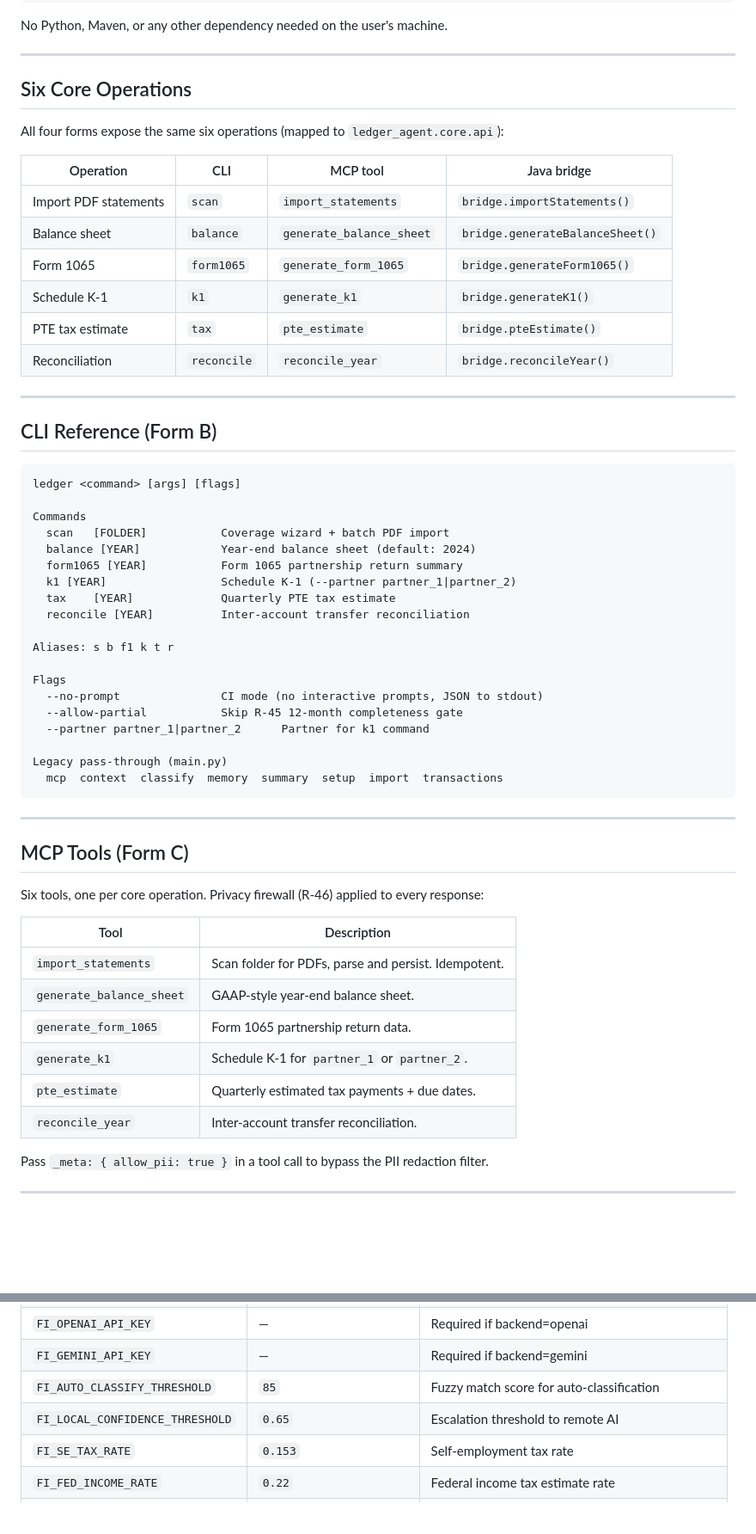
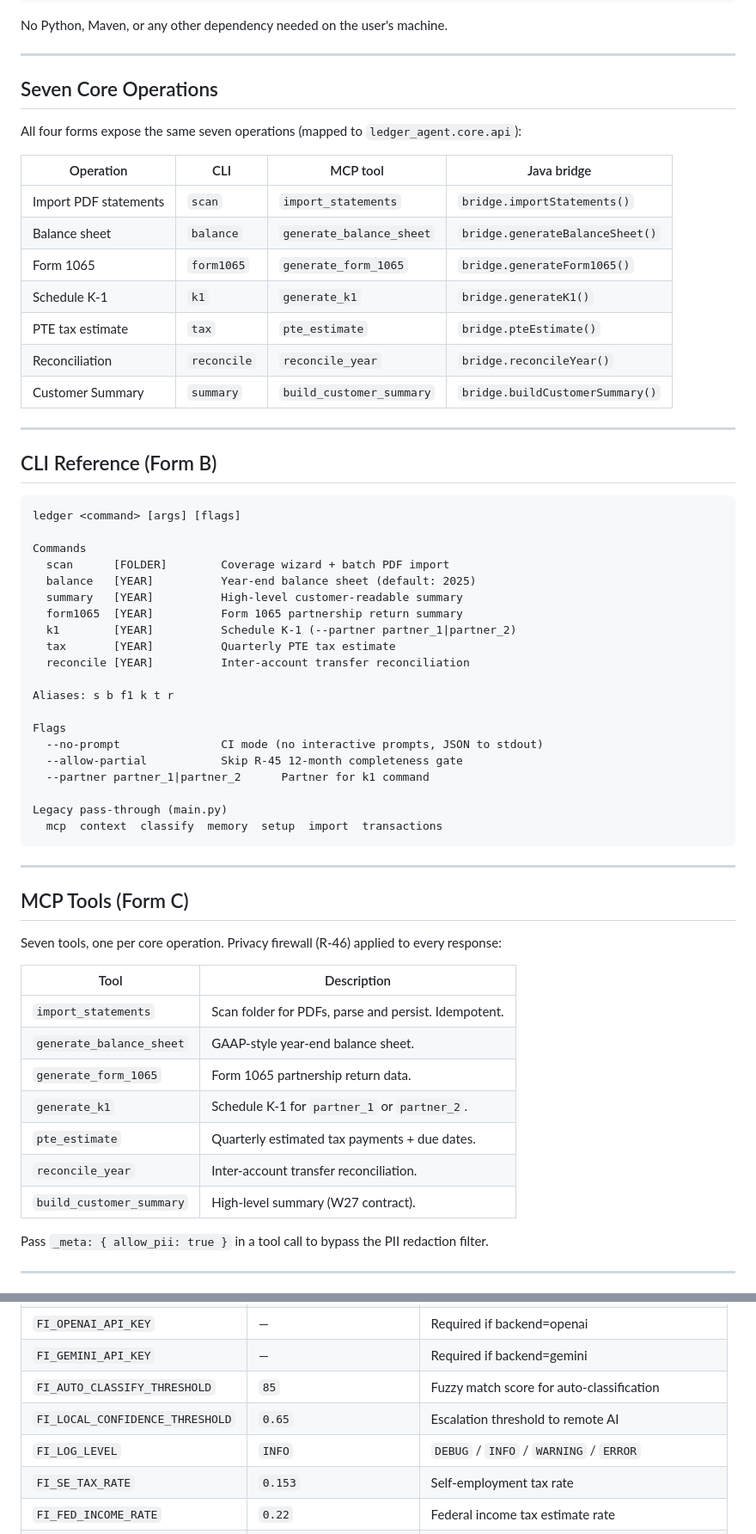
Before and after one commit to yashskullfox/ledger-agent, a Markdown page: README.md, 2 parts joined by grey strips. Shown at 86% size. Rendered like a GitHub page; blank space fills up the shorter version.

````diff
--- a/README.md
+++ b/README.md
@@ -67,18 +68,19 @@ No Python, Maven, or any other dependency needed on the user's machine.
 
 ---
 
-## Six Core Operations
+## Seven Core Operations
 
-All four forms expose the same six operations (mapped to `ledger_agent.core.api`):
+All four forms expose the same seven operations (mapped to `ledger_agent.core.api`):
 
-| Operation             | CLI         | MCP tool                 | Java bridge                     |
-|-----------------------|-------------|--------------------------|---------------------------------|
-| Import PDF statements | `scan`      | `import_statements`      | `bridge.importStatements()`     |
-| Balance sheet         | `balance`   | `generate_balance_sheet` | `bridge.generateBalanceSheet()` |
-| Form 1065             | `form1065`  | `generate_form_1065`     | `bridge.generateForm1065()`     |
-| Schedule K-1          | `k1`        | `generate_k1`            | `bridge.generateK1()`           |
-| PTE tax estimate      | `tax`       | `pte_estimate`           | `bridge.pteEstimate()`          |
-| Reconciliation        | `reconcile` | `reconcile_year`         | `bridge.reconcileYear()`        |
+| Operation              | CLI         | MCP tool                 | Java bridge                      |
+|------------------------|-------------|--------------------------|----------------------------------|
+| Import PDF statements  | `scan`      | `import_statements`      | `bridge.importStatements()`      |
+| Balance sheet          | `balance`   | `generate_balance_sheet` | `bridge.generateBalanceSheet()`  |
+| Form 1065              | `form1065`  | `generate_form_1065`     | `bridge.generateForm1065()`      |
+| Schedule K-1           | `k1`        | `generate_k1`            | `bridge.generateK1()`            |
+| PTE tax estimate       | `tax`       | `pte_estimate`           | `bridge.pteEstimate()`           |
+| Reconciliation         | `reconcile` | `reconcile_year`         | `bridge.reconcileYear()`         |
+| Customer Summary       | `summary`   | `build_customer_summary` | `bridge.buildCustomerSummary()`  |
 
 ---
 
@@ -88,11 +90,12 @@ All four forms expose the same six operations (mapped to `ledger_agent.core.api`
 ledger <command> [args] [flags]
 
 Commands
-  scan   [FOLDER]           Coverage wizard + batch PDF import
-  balance [YEAR]            Year-end balance sheet (default: 2024)
-  form1065 [YEAR]           Form 1065 partnership return summary
-  k1 [YEAR]                 Schedule K-1 (--partner partner_1|partner_2)
-  tax    [YEAR]             Quarterly PTE tax estimate
+  scan      [FOLDER]        Coverage wizard + batch PDF import
+  balance   [YEAR]          Year-end balance sheet (default: 2025)
+  summary   [YEAR]          High-level customer-readable summary
+  form1065  [YEAR]          Form 1065 partnership return summary
+  k1        [YEAR]          Schedule K-1 (--partner partner_1|partner_2)
+  tax       [YEAR]          Quarterly PTE tax estimate
   reconcile [YEAR]          Inter-account transfer reconciliation
 
 Aliases: s b f1 k t r
@@ -103,14 +106,14 @@ Flags
   --partner partner_1|partner_2      Partner for k1 command
 
 Legacy pass-through (main.py)
-  mcp  context  classify  memory  summary  setup  import  transactions
+  mcp  context  classify  memory  setup  import  transactions
 ```
 
 ---
 
 ## MCP Tools (Form C)
 
-Six tools, one per core operation. Privacy firewall (R-46) applied to every response:
+Seven tools, one per core operation. Privacy firewall (R-46) applied to every response:
 
 | Tool                     | Description                                          |
 |--------------------------|------------------------------------------------------|
@@ -120,6 +123,7 @@ Six tools, one per core operation. Privacy firewall (R-46) applied to every resp
 | `generate_k1`            | Schedule K-1 for `partner_1` or `partner_2`.           |
 | `pte_estimate`           | Quarterly estimated tax payments + due dates.        |
 | `reconcile_year`         | Inter-account transfer reconciliation.               |
+| `build_customer_summary` | High-level summary (W27 contract).                   |
 
 Pass `_meta: { allow_pii: true }` in a tool call to bypass the PII redaction filter.
 
@@ -137,6 +141,7 @@ Pass `_meta: { allow_pii: true }` in a tool call to bypass the PII redaction fil
 | `FI_GEMINI_API_KEY`             | —                       | Required if backend=gemini                        |
 | `FI_AUTO_CLASSIFY_THRESHOLD`    | `85`                    | Fuzzy match score for auto-classification         |
 | `FI_LOCAL_CONFIDENCE_THRESHOLD` | `0.65`                  | Escalation threshold to remote AI                 |
+| `FI_LOG_LEVEL`                  | `INFO`                  | `DEBUG` / `INFO` / `WARNING` / `ERROR`            |
 | `FI_SE_TAX_RATE`                | `0.153`                 | Self-employment tax rate                          |
 | `FI_FED_INCOME_RATE`            | `0.22`                  | Federal income tax estimate rate                  |
 | `FI_STATE_TAX_RATE`             | `0.05`                  | Missouri PTE tax rate                             |
````
Also changed, not shown: other parts of README.md (+31 -23 lines).
